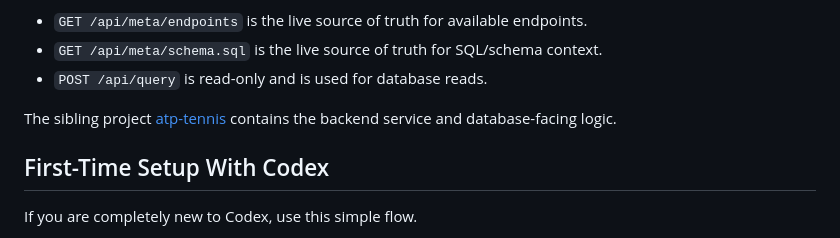
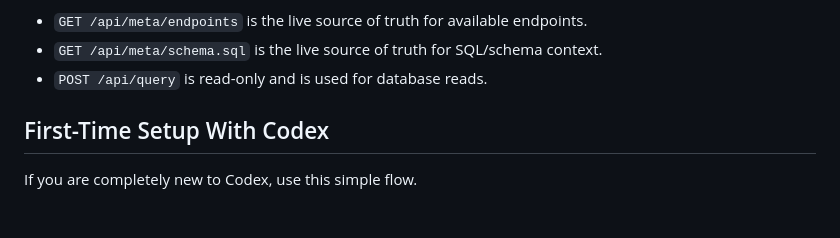
Before and after one commit to meg768/atp-tennis-chat, a Markdown page: README.md, the part around the change. Drawn GitHub-style; blank space fills up the shorter version.

Commit message:
Tighten README wording

```diff
--- a/README.md
+++ b/README.md
@@ -41,8 +41,6 @@ Core rules:
 - `GET /api/meta/endpoints` is the live source of truth for available endpoints.
 - `GET /api/meta/schema.sql` is the live source of truth for SQL/schema context.
 - `POST /api/query` is read-only and is used for database reads.
-
-The sibling project [atp-tennis](/Users/magnus/Documents/GitHub/atp-tennis) contains the backend service and database-facing logic.
 
 ## First-Time Setup With Codex
 
```
